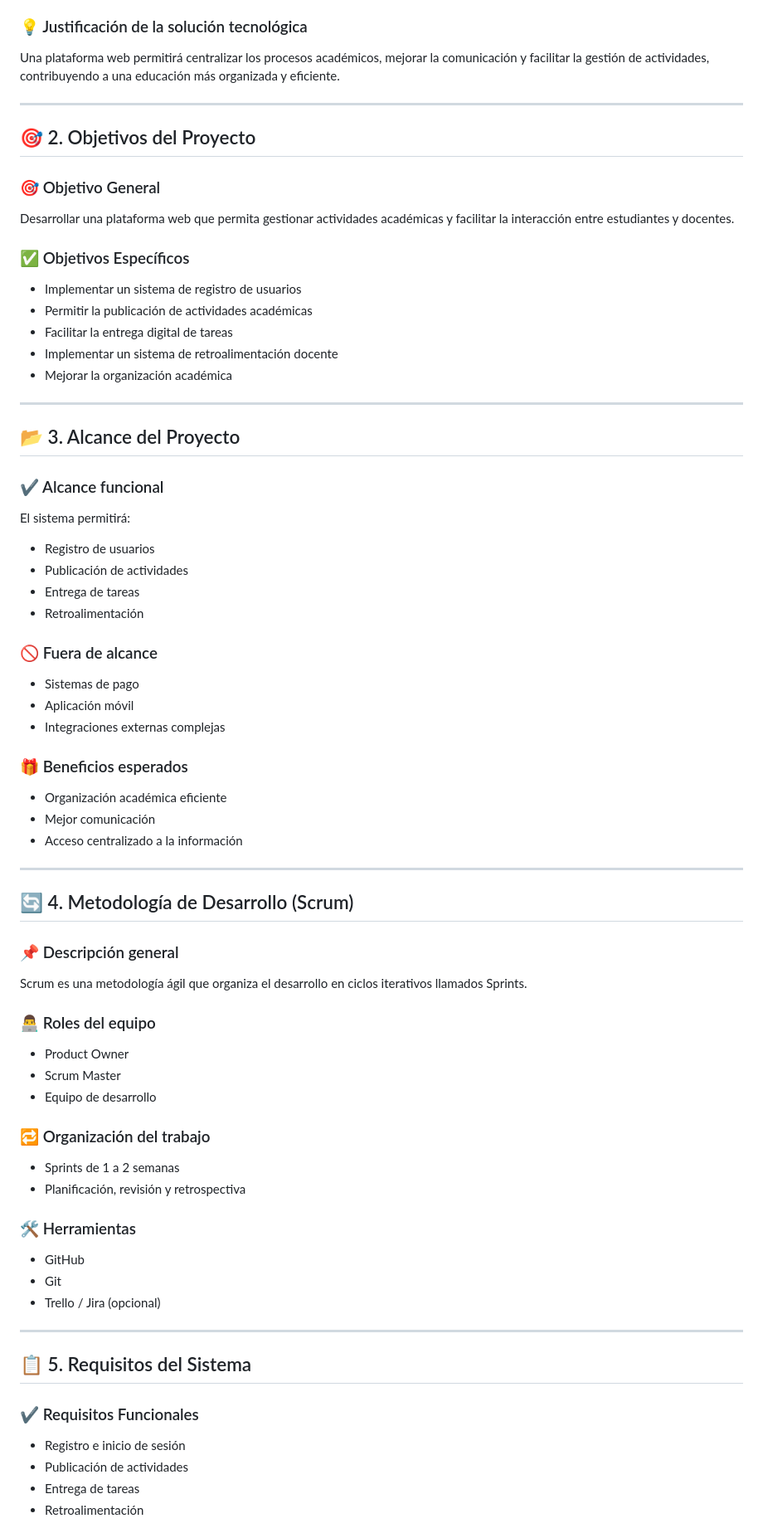
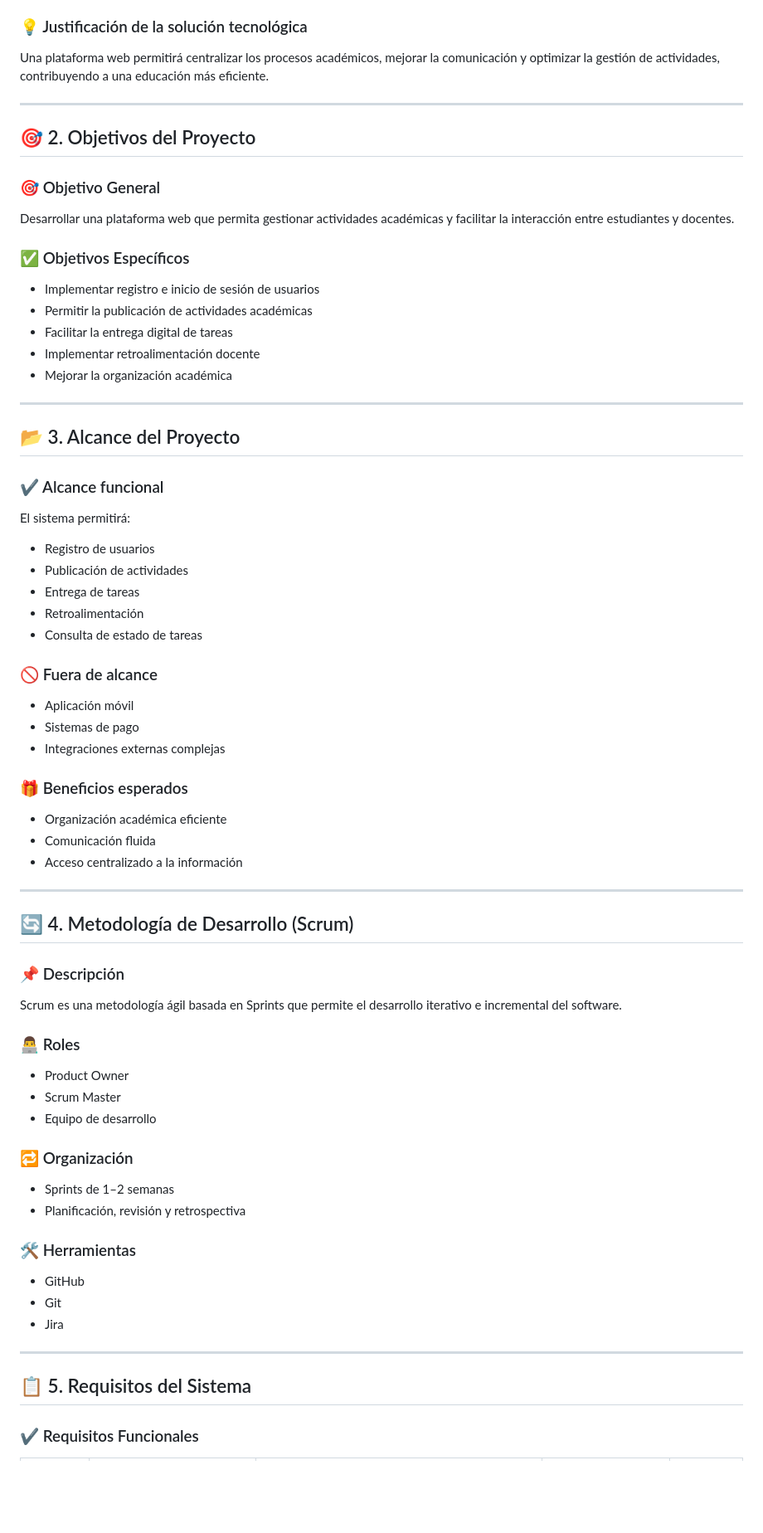
Before and after one commit to AndresFl20/Proyecto-de-Software, a Markdown page: README.md, the part around one of its changes. Shown at 83% size. GitHub-like rendering; blank space fills up the shorter version.

```diff
--- a/README.md
+++ b/README.md
@@ -23,7 +23,7 @@ El problema se presenta en el sector educativo, especialmente en instituciones q
 - Instituciones educativas
 
 ### 💡 Justificación de la solución tecnológica
-Una plataforma web permitirá centralizar los procesos académicos, mejorar la comunicación y facilitar la gestión de actividades, contribuyendo a una educación más organizada y eficiente.
+Una plataforma web permitirá centralizar los procesos académicos, mejorar la comunicación y optimizar la gestión de actividades, contribuyendo a una educación más eficiente.
 
 ---
 
@@ -33,10 +33,10 @@ Una plataforma web permitirá centralizar los procesos académicos, mejorar la c
 Desarrollar una plataforma web que permita gestionar actividades académicas y facilitar la interacción entre estudiantes y docentes.
 
 ### ✅ Objetivos Específicos
-- Implementar un sistema de registro de usuarios
+- Implementar registro e inicio de sesión de usuarios
 - Permitir la publicación de actividades académicas
 - Facilitar la entrega digital de tareas
-- Implementar un sistema de retroalimentación docente
+- Implementar retroalimentación docente
 - Mejorar la organización académica
 
 ---
@@ -49,45 +49,42 @@ El sistema permitirá:
 - Publicación de actividades
 - Entrega de tareas
 - Retroalimentación
+- Consulta de estado de tareas
 
 ### 🚫 Fuera de alcance
+- Aplicación móvil
 - Sistemas de pago
-- Aplicación móvil
 - Integraciones externas complejas
 
 ### 🎁 Beneficios esperados
 - Organización académica eficiente
-- Mejor comunicación
+- Comunicación fluida
 - Acceso centralizado a la información
 
 ---
 
 ## 🔄 4. Metodología de Desarrollo (Scrum)
 
-### 📌 Descripción general
-Scrum es una metodología ágil que organiza el desarrollo en ciclos iterativos llamados Sprints.
+### 📌 Descripción
+Scrum es una metodología ágil basada en Sprints que permite el desarrollo iterativo e incremental del software.
 
-### 👨‍💻 Roles del equipo
+### 👨‍💻 Roles
 - Product Owner
 - Scrum Master
 - Equipo de desarrollo
 
-### 🔁 Organización del trabajo
-- Sprints de 1 a 2 semanas
+### 🔁 Organización
+- Sprints de 1–2 semanas
 - Planificación, revisión y retrospectiva
 
 ### 🛠️ Herramientas
 - GitHub
 - Git
-- Trello / Jira (opcional)
+- Jira
 
 ---
 
 ## 📋 5. Requisitos del Sistema
 
 ### ✔️ Requisitos Funcionales
-- Registro e inicio de sesión
-- Publicación de actividades
-- Entrega de tareas
-- Retroalimentación
 
```
Also changed, not shown: other parts of README.md (+57 -29 lines).
